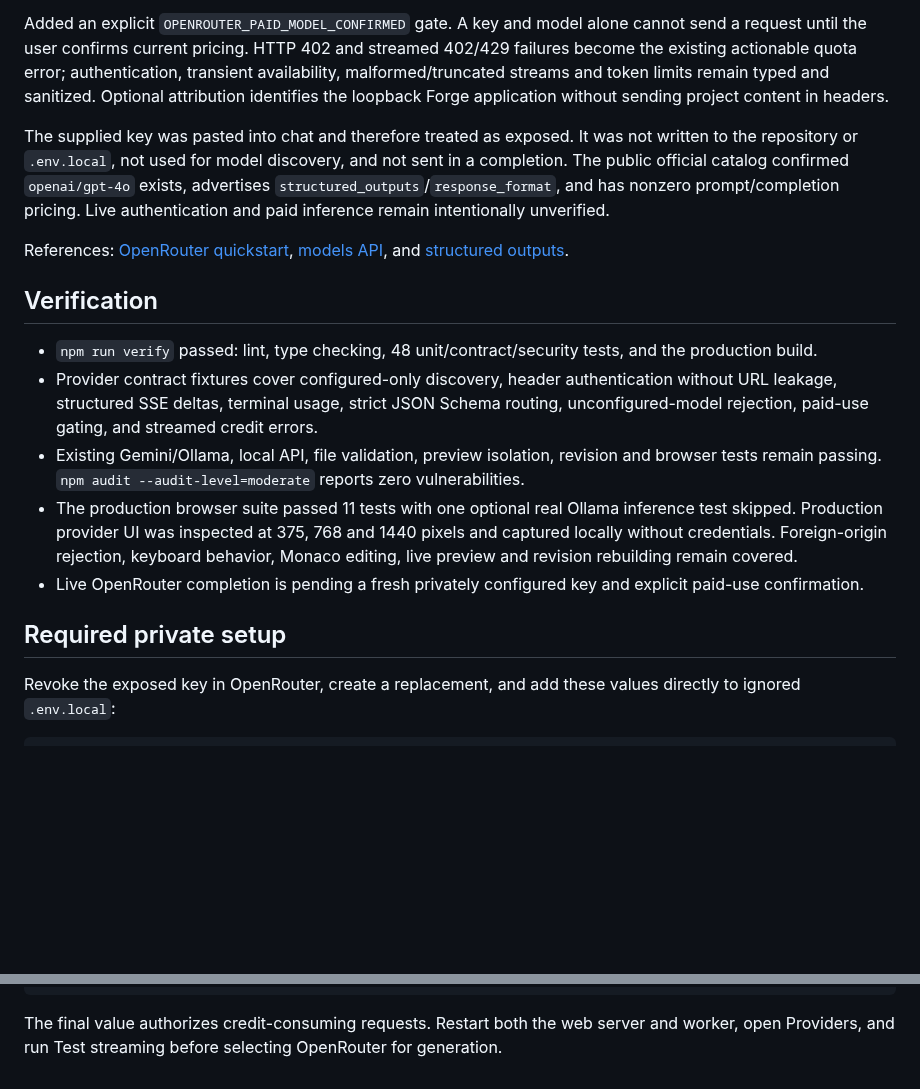
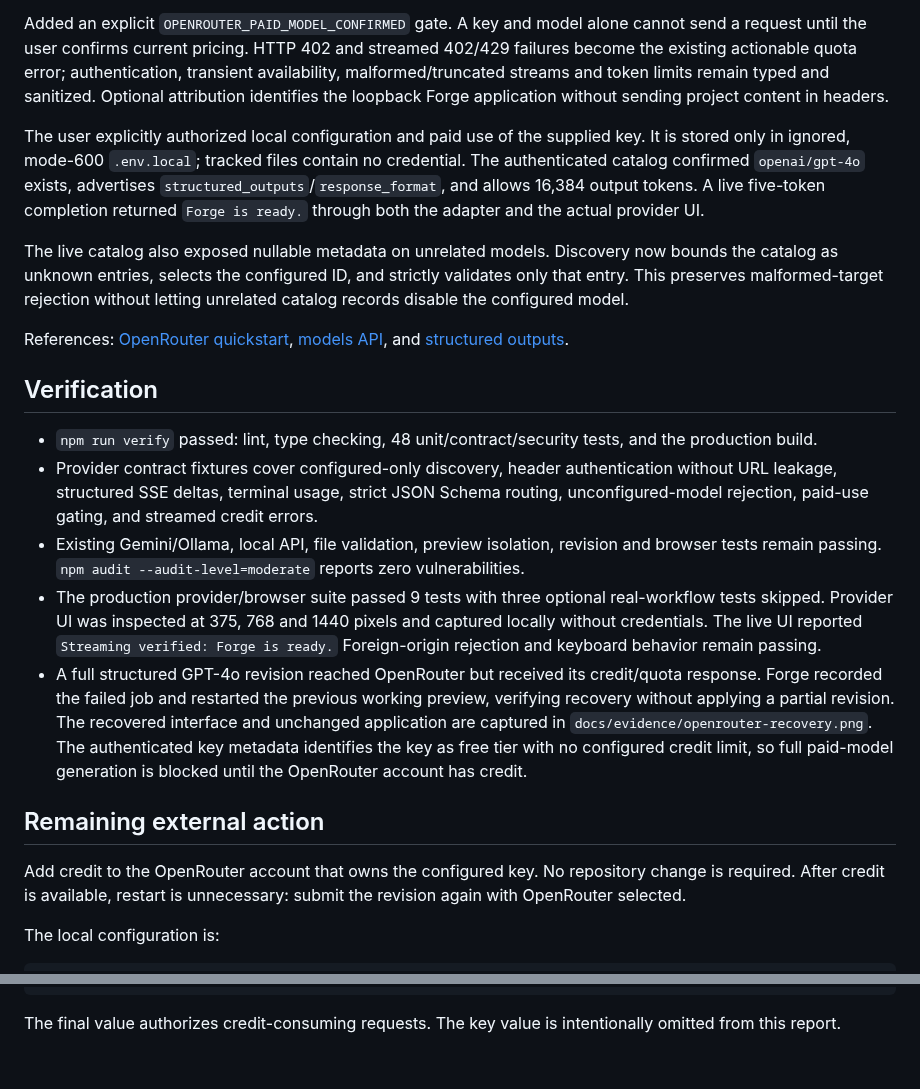
Before and after one commit to shellcat-com/forge-ai, a Markdown page: docs/reports/milestone-7-openrouter.md, 2 parts joined by grey strips. Drawn GitHub-style; blank space fills up the shorter version.

````diff
--- a/docs/reports/milestone-7-openrouter.md
+++ b/docs/reports/milestone-7-openrouter.md
@@ -8,7 +8,9 @@ Promoted OpenRouter from a neutral deferred ID to a full server-side provider. I
 
 Added an explicit `OPENROUTER_PAID_MODEL_CONFIRMED` gate. A key and model alone cannot send a request until the user confirms current pricing. HTTP 402 and streamed 402/429 failures become the existing actionable quota error; authentication, transient availability, malformed/truncated streams and token limits remain typed and sanitized. Optional attribution identifies the loopback Forge application without sending project content in headers.
 
-The supplied key was pasted into chat and therefore treated as exposed. It was not written to the repository or `.env.local`, not used for model discovery, and not sent in a completion. The public official catalog confirmed `openai/gpt-4o` exists, advertises `structured_outputs`/`response_format`, and has nonzero prompt/completion pricing. Live authentication and paid inference remain intentionally unverified.
+The user explicitly authorized local configuration and paid use of the supplied key. It is stored only in ignored, mode-600 `.env.local`; tracked files contain no credential. The authenticated catalog confirmed `openai/gpt-4o` exists, advertises `structured_outputs`/`response_format`, and allows 16,384 output tokens. A live five-token completion returned `Forge is ready.` through both the adapter and the actual provider UI.
+
+The live catalog also exposed nullable metadata on unrelated models. Discovery now bounds the catalog as unknown entries, selects the configured ID, and strictly validates only that entry. This preserves malformed-target rejection without letting unrelated catalog records disable the configured model.
 
 References: [OpenRouter quickstart](https://openrouter.ai/docs/quickstart), [models API](https://openrouter.ai/docs/guides/overview/models), and [structured outputs](https://openrouter.ai/docs/guides/features/structured-outputs).
 
@@ -17,11 +19,13 @@ References: [OpenRouter quickstart](https://openrouter.ai/docs/quickstart), [mod
 - `npm run verify` passed: lint, type checking, 48 unit/contract/security tests, and the production build.
 - Provider contract fixtures cover configured-only discovery, header authentication without URL leakage, structured SSE deltas, terminal usage, strict JSON Schema routing, unconfigured-model rejection, paid-use gating, and streamed credit errors.
 - Existing Gemini/Ollama, local API, file validation, preview isolation, revision and browser tests remain passing. `npm audit --audit-level=moderate` reports zero vulnerabilities.
-- The production browser suite passed 11 tests with one optional real Ollama inference test skipped. Production provider UI was inspected at 375, 768 and 1440 pixels and captured locally without credentials. Foreign-origin rejection, keyboard behavior, Monaco editing, live preview and revision rebuilding remain covered.
-- Live OpenRouter completion is pending a fresh privately configured key and explicit paid-use confirmation.
+- The production provider/browser suite passed 9 tests with three optional real-workflow tests skipped. Provider UI was inspected at 375, 768 and 1440 pixels and captured locally without credentials. The live UI reported `Streaming verified: Forge is ready.` Foreign-origin rejection and keyboard behavior remain passing.
+- A full structured GPT-4o revision reached OpenRouter but received its credit/quota response. Forge recorded the failed job and restarted the previous working preview, verifying recovery without applying a partial revision. The recovered interface and unchanged application are captured in `docs/evidence/openrouter-recovery.png`. The authenticated key metadata identifies the key as free tier with no configured credit limit, so full paid-model generation is blocked until the OpenRouter account has credit.
 
-## Required private setup
+## Remaining external action
 
-Revoke the exposed key in OpenRouter, create a replacement, and add these values directly to ignored `.env.local`:
+Add credit to the OpenRouter account that owns the configured key. No repository change is required. After credit is available, restart is unnecessary: submit the revision again with OpenRouter selected.
+
+The local configuration is:
 
 ```dotenv
@@ -30,4 +34,4 @@ OPENROUTER_MODEL=openai/gpt-4o
 OPENROUTER_PAID_MODEL_CONFIRMED=true
 ```
 
-The final value authorizes credit-consuming requests. Restart both the web server and worker, open Providers, and run Test streaming before selecting OpenRouter for generation.
+The final value authorizes credit-consuming requests. The key value is intentionally omitted from this report.
````
Also changed, not shown: other parts of docs/reports/milestone-7-openrouter.md (+1 -1 lines), README.md (+1 -1 lines), docs/evidence/openrouter-1440.png, docs/evidence/openrouter-375.png, docs/evidence/openrouter-768.png, docs/evidence/openrouter-recovery.png (added), 2 other files.
